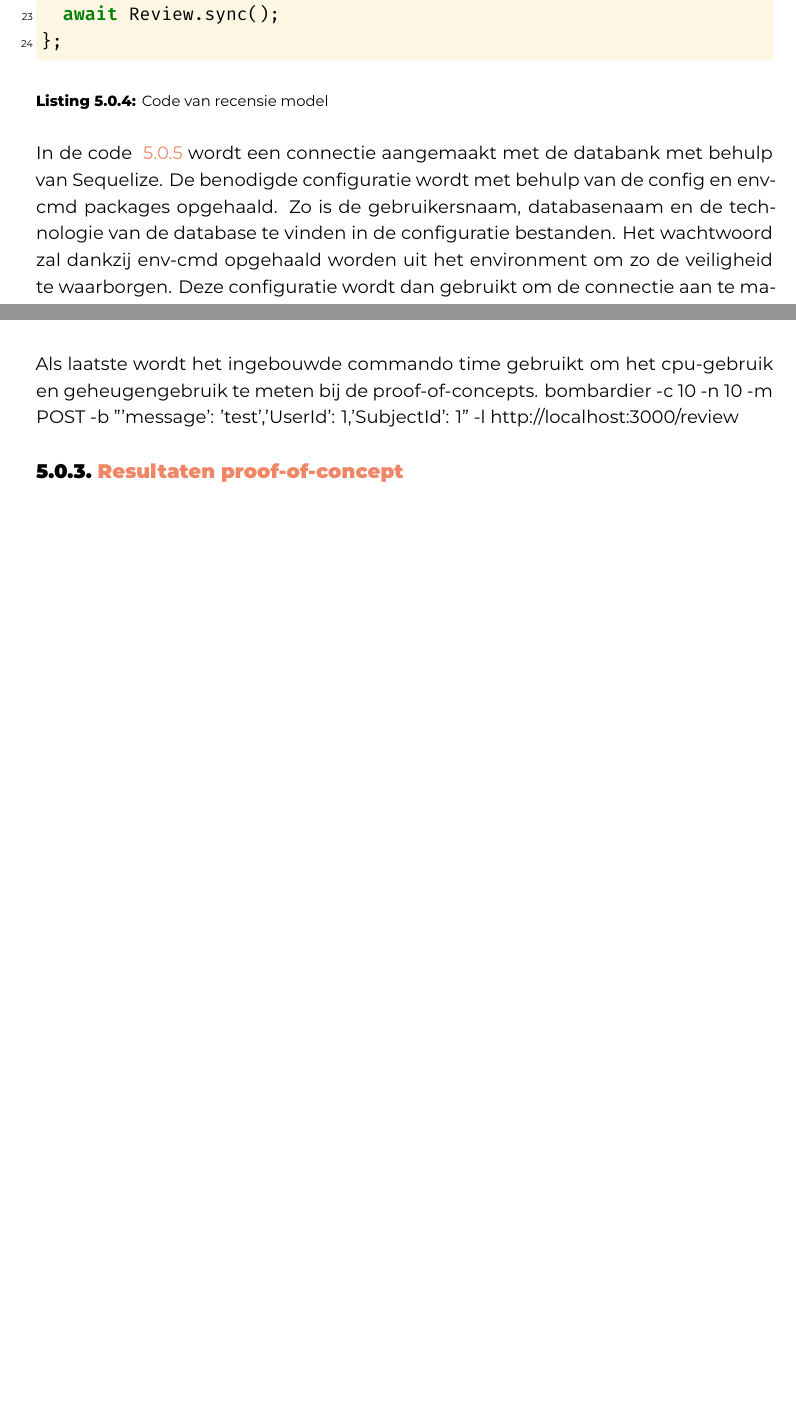
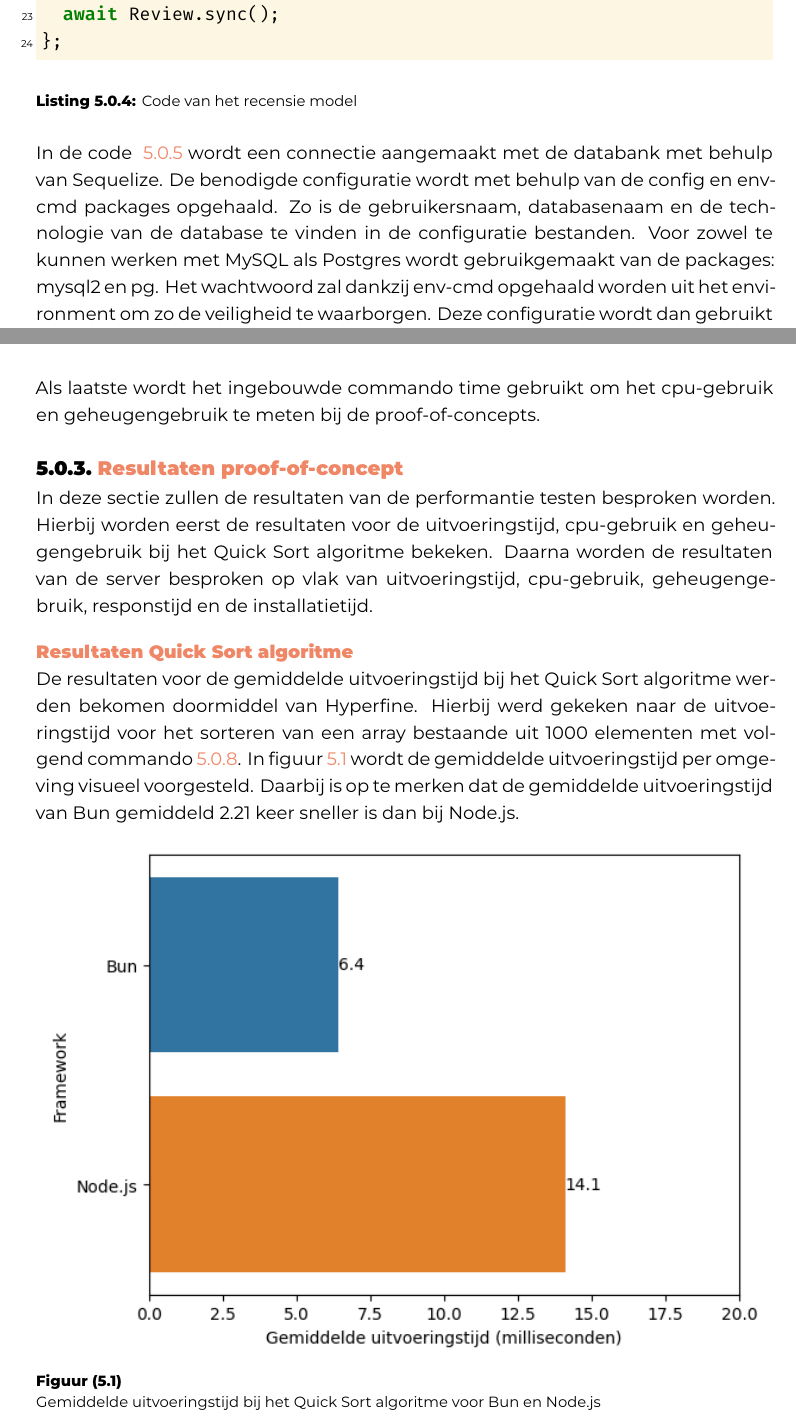
Before and after one commit to QuintenDW/bachelorproef, a LaTeX thesis (bachproef/DeWolfQuintenBP.tex, which reads bachproef/proof-of-concept.tex): two parts of pages 40 and 45 of 57, joined at a grey line, cut so that both start at the same text, the shorter picture padded with empty space. Compiled offline with XeLaTeX; a LaTeX package or settings file that is missing is left out.

Commit message:
Toevoeging uitvoeringstijd Quick Sort

```diff
--- a/bachproef/proof-of-concept.tex
+++ b/bachproef/proof-of-concept.tex
@@ -251,12 +252,13 @@ module.exports = async (sequelize) => {
   await Review.sync();
 };
 \end{minted}
-\caption{\label{code:Review}Code van recensie model}
+\caption{\label{code:Review}Code van het recensie model}
 \end{listing}
 
 In de code ~\ref{code:Instantie} wordt een connectie aangemaakt met de databank met behulp van Sequelize.
 De benodigde configuratie wordt met behulp van de config en env-cmd packages opgehaald. Zo is de
 gebruikersnaam, databasenaam en de technologie van de database te vinden in de configuratie bestanden.
+Voor zowel te kunnen werken met MySQL als Postgres wordt gebruikgemaakt van de packages: mysql2 en pg.
 Het wachtwoord zal dankzij env-cmd opgehaald worden uit het environment om zo de veiligheid te waarborgen.
 Deze configuratie wordt dan gebruikt om de connectie aan te maken en de tabellen te initializeren.
 Nadien worden ook de gebruiker en onderwerp tabel opgevuld met voorbeeld data zoals te zien is in ~\ref{code:Seed}.
@@ -541,5 +543,18 @@ Bij de metingen wordt hiervoor gebruikgemaakt van versie 1.2.6 van Bombardier.
       \caption{\label{code:Bombardier1000}Gebruik Bombardier commando met 500000 verzoeken en 1000 gelijktijdige connecties}
 \end{listing}
 Als laatste wordt het ingebouwde commando time gebruikt om het cpu-gebruik en geheugengebruik te meten bij de proof-of-concepts.
-bombardier -c 10 -n 10 -m POST -b "{'message': 'test','UserId': 1,'SubjectId': 1}" -l http://localhost:3000/review
 \subsection{Resultaten proof-of-concept}
+In deze sectie zullen de resultaten van de performantie testen besproken worden.
+Hierbij worden eerst de resultaten voor de uitvoeringstijd, cpu-gebruik en geheugengebruik bij het Quick Sort algoritme bekeken.
+Daarna worden de resultaten van de server besproken op vlak van uitvoeringstijd, cpu-gebruik, geheugengebruik, responstijd en de installatietijd.
+
+\subsubsection{Resultaten Quick Sort algoritme}
+De resultaten voor de gemiddelde uitvoeringstijd bij het Quick Sort algoritme werden bekomen doormiddel van Hyperfine.
+Hierbij werd gekeken naar de uitvoeringstijd voor het sorteren van een array bestaande uit 1000 elementen met volgend commando \ref{code:HyperfineScript}.
+In figuur \ref{fig:uitvoeringstijdscript} wordt de gemiddelde uitvoeringstijd per omgeving visueel voorgesteld.
+Daarbij is op te merken dat de gemiddelde uitvoeringstijd van Bun gemiddeld 2.21 keer sneller is dan bij Node.js.
+\begin{figure}[H]
+  \centering
+  \includegraphics{graphics/scriptuitvoeringstijd.png}
+  \caption{\label{fig:uitvoeringstijdscript}Gemiddelde uitvoeringstijd bij het Quick Sort algoritme voor Bun en Node.js}
+\end{figure}
```
Also changed, not shown: bachproef/graphics/scriptuitvoeringstijd.png (added), bachproef/proof-of-concept.tex (11 more changed lines).
